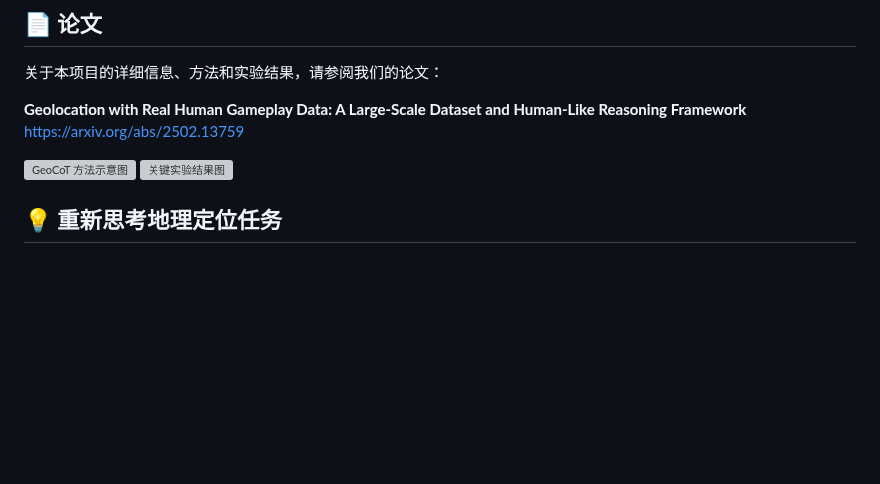
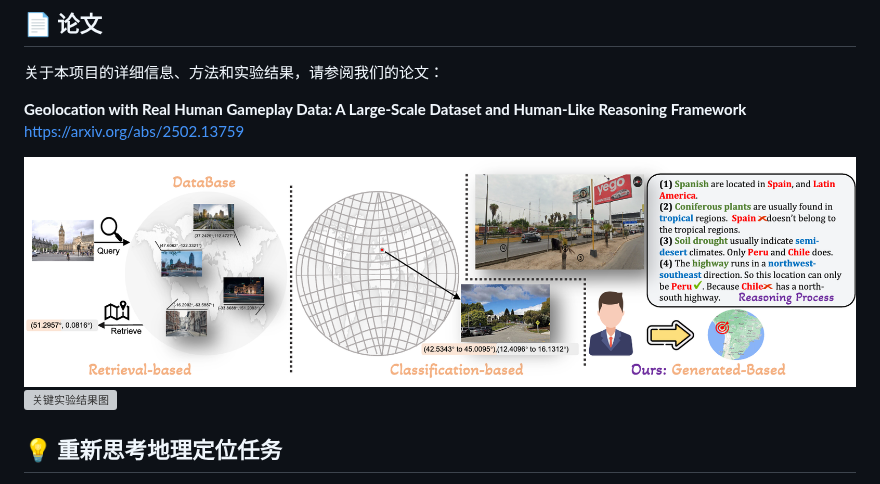
Before and after one commit to yuan4629/Geocomp, a Markdown page: README.md, the part around one of its changes. Drawn GitHub-style; blank space fills up the shorter version; grey boxes are pictures that could not be loaded.

```diff
--- a/README.md
+++ b/README.md
@@ -38,7 +39,7 @@ Geocomp 是一个专注于**图像地理定位** **Geolocation**的研究项目
 **Geolocation with Real Human Gameplay Data: A Large-Scale Dataset and Human-Like Reasoning Framework**
 [https://arxiv.org/abs/2502.13759](https://arxiv.org/abs/2502.13759)
 
-![GeoCoT 方法示意图](docs/assets/geocot_method.png)
+![GeoCoT 方法示意图](docs/rethinking.png)
 ![关键实验结果图](docs/assets/results_summary.png)
 
 ## 💡 重新思考地理定位任务
```
Also changed, not shown: other parts of README.md (+2 -1 lines).
